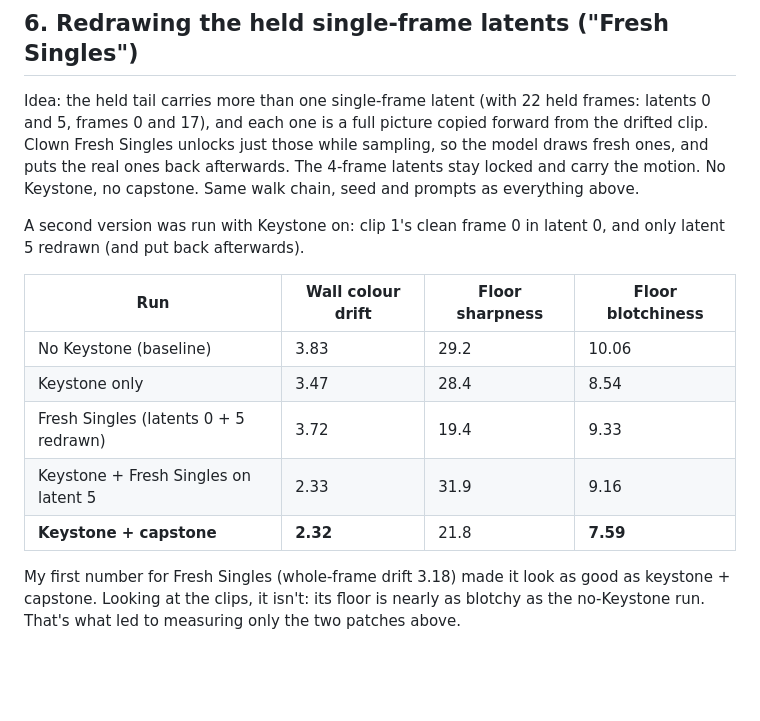
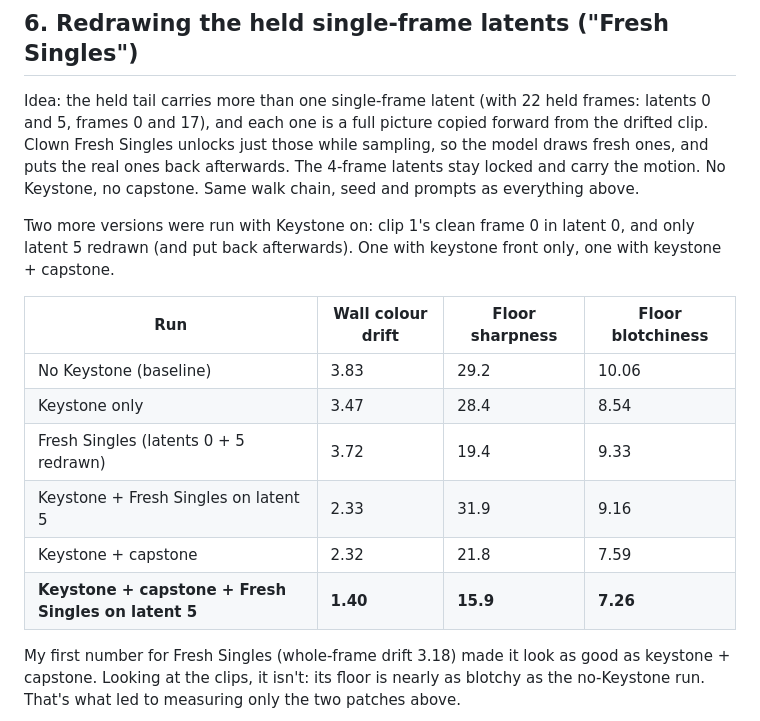
Before and after one commit to roycho87/NerdNotes, a Markdown page: 20261101/frame0_conclusions.md, the part around one of its changes. GitHub-like rendering; blank space fills up the shorter version.

```diff
--- a/20261101/frame0_conclusions.md
+++ b/20261101/frame0_conclusions.md
@@ -87,7 +88,7 @@ When Clown Context (or Motion Context) carries the held frames over on a block e
 
 Idea: the held tail carries more than one single-frame latent (with 22 held frames: latents 0 and 5, frames 0 and 17), and each one is a full picture copied forward from the drifted clip. Clown Fresh Singles unlocks just those while sampling, so the model draws fresh ones, and puts the real ones back afterwards. The 4-frame latents stay locked and carry the motion. No Keystone, no capstone. Same walk chain, seed and prompts as everything above.
 
-A second version was run with Keystone on: clip 1's clean frame 0 in latent 0, and only latent 5 redrawn (and put back afterwards).
+Two more versions were run with Keystone on: clip 1's clean frame 0 in latent 0, and only latent 5 redrawn (and put back afterwards). One with keystone front only, one with keystone + capstone.
 
 | Run | Wall colour drift | Floor sharpness | Floor blotchiness |
 |---|---|---|---|
@@ -95,7 +96,8 @@ A second version was run with Keystone on: clip 1's clean frame 0 in latent 0, a
 | Keystone only | 3.47 | 28.4 | 8.54 |
 | Fresh Singles (latents 0 + 5 redrawn) | 3.72 | 19.4 | 9.33 |
 | Keystone + Fresh Singles on latent 5 | 2.33 | 31.9 | 9.16 |
-| **Keystone + capstone** | **2.32** | 21.8 | **7.59** |
+| Keystone + capstone | 2.32 | 21.8 | 7.59 |
+| **Keystone + capstone + Fresh Singles on latent 5** | **1.40** | **15.9** | **7.26** |
 
 My first number for Fresh Singles (whole-frame drift 3.18) made it look as good as keystone + capstone. Looking at the clips, it isn't: its floor is nearly as blotchy as the no-Keystone run. That's what led to measuring only the two patches above.
 
```
Also changed, not shown: other parts of 20261101/frame0_conclusions.md (+14 -6 lines), 20261101/media/capstone_retest_clip10.png, 20261101/media/fresh5_clip10.png (added), 4 other files.
